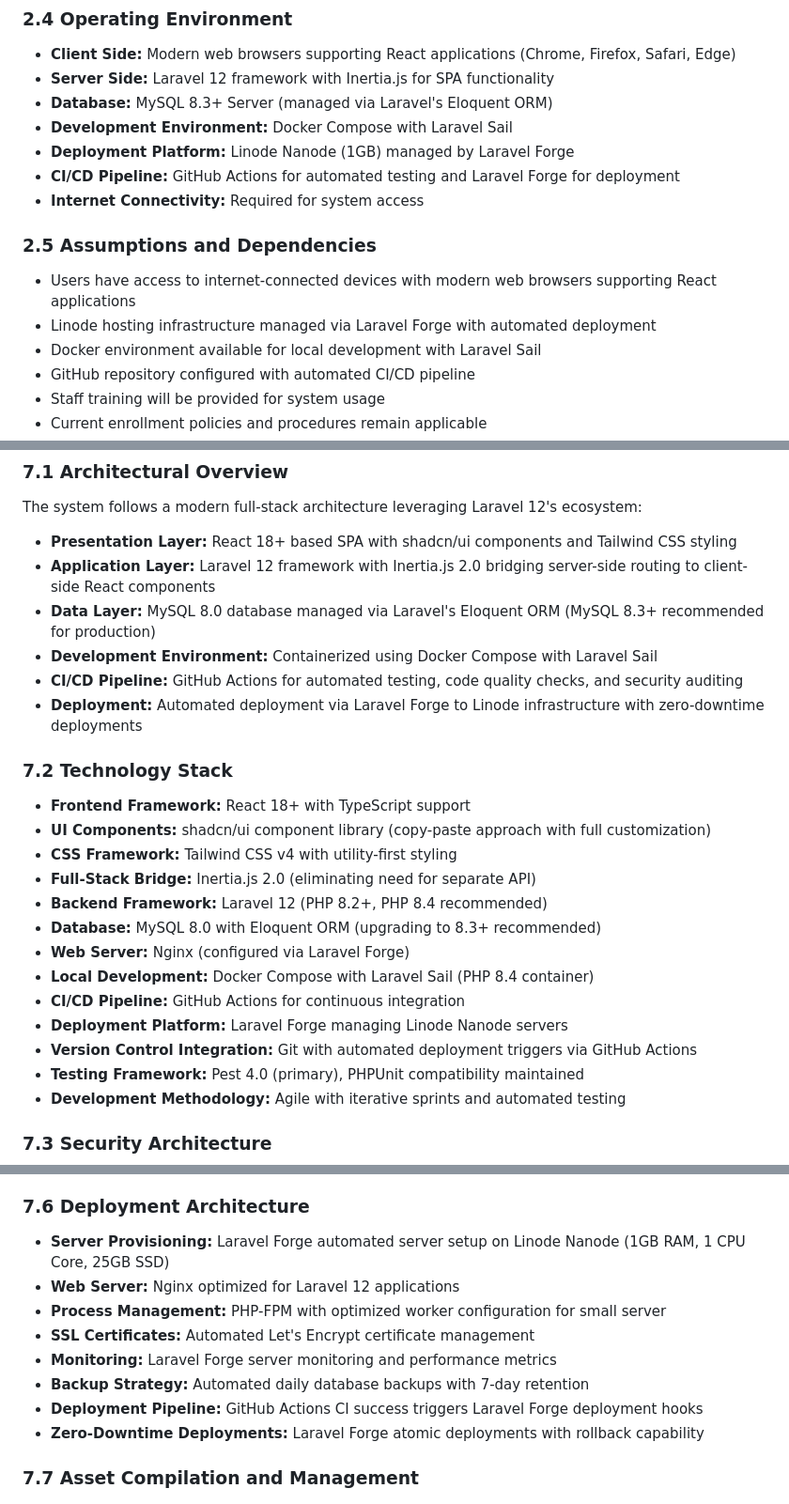
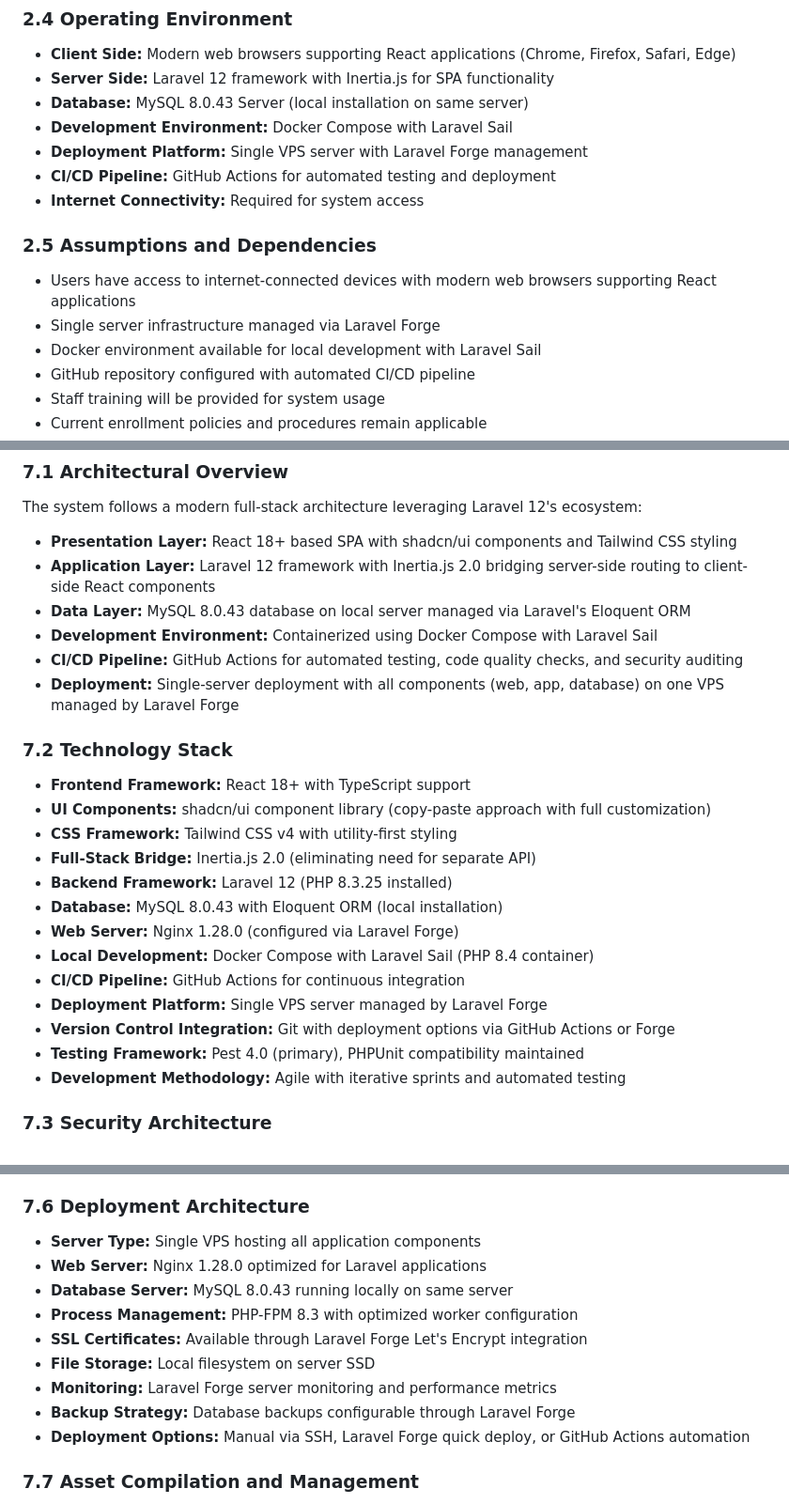
Before and after one commit to st4rboy1/cbhlc, a Markdown page: CLAUDE.md, 3 parts joined by grey strips. Shown: that part at 94% size. GitHub-like rendering.

```diff
--- a/CLAUDE.md
+++ b/CLAUDE.md
@@ -83,15 +83,15 @@ The Web-Based Enrollment System is a standalone web application designed specifi
 ### 2.4 Operating Environment
 - **Client Side:** Modern web browsers supporting React applications (Chrome, Firefox, Safari, Edge)
 - **Server Side:** Laravel 12 framework with Inertia.js for SPA functionality
-- **Database:** MySQL 8.3+ Server (managed via Laravel's Eloquent ORM)
+- **Database:** MySQL 8.0.43 Server (local installation on same server)
 - **Development Environment:** Docker Compose with Laravel Sail
-- **Deployment Platform:** Linode Nanode (1GB) managed by Laravel Forge
-- **CI/CD Pipeline:** GitHub Actions for automated testing and Laravel Forge for deployment
+- **Deployment Platform:** Single VPS server with Laravel Forge management
+- **CI/CD Pipeline:** GitHub Actions for automated testing and deployment
 - **Internet Connectivity:** Required for system access
 
 ### 2.5 Assumptions and Dependencies
 - Users have access to internet-connected devices with modern web browsers supporting React applications
-- Linode hosting infrastructure managed via Laravel Forge with automated deployment
+- Single server infrastructure managed via Laravel Forge
 - Docker environment available for local development with Laravel Sail
 - GitHub repository configured with automated CI/CD pipeline
 - Staff training will be provided for system usage
@@ -435,23 +435,23 @@ Requirements are classified using the MoSCoW method:
 The system follows a modern full-stack architecture leveraging Laravel 12's ecosystem:
 - **Presentation Layer:** React 18+ based SPA with shadcn/ui components and Tailwind CSS styling
 - **Application Layer:** Laravel 12 framework with Inertia.js 2.0 bridging server-side routing to client-side React components
-- **Data Layer:** MySQL 8.0 database managed via Laravel's Eloquent ORM (MySQL 8.3+ recommended for production)
+- **Data Layer:** MySQL 8.0.43 database on local server managed via Laravel's Eloquent ORM
 - **Development Environment:** Containerized using Docker Compose with Laravel Sail
 - **CI/CD Pipeline:** GitHub Actions for automated testing, code quality checks, and security auditing
-- **Deployment:** Automated deployment via Laravel Forge to Linode infrastructure with zero-downtime deployments
+- **Deployment:** Single-server deployment with all components (web, app, database) on one VPS managed by Laravel Forge
 
 ### 7.2 Technology Stack
 - **Frontend Framework:** React 18+ with TypeScript support
 - **UI Components:** shadcn/ui component library (copy-paste approach with full customization)
 - **CSS Framework:** Tailwind CSS v4 with utility-first styling
 - **Full-Stack Bridge:** Inertia.js 2.0 (eliminating need for separate API)
-- **Backend Framework:** Laravel 12 (PHP 8.2+, PHP 8.4 recommended)
-- **Database:** MySQL 8.0 with Eloquent ORM (upgrading to 8.3+ recommended)
-- **Web Server:** Nginx (configured via Laravel Forge)
+- **Backend Framework:** Laravel 12 (PHP 8.3.25 installed)
+- **Database:** MySQL 8.0.43 with Eloquent ORM (local installation)
+- **Web Server:** Nginx 1.28.0 (configured via Laravel Forge)
 - **Local Development:** Docker Compose with Laravel Sail (PHP 8.4 container)
 - **CI/CD Pipeline:** GitHub Actions for continuous integration
-- **Deployment Platform:** Laravel Forge managing Linode Nanode servers
-- **Version Control Integration:** Git with automated deployment triggers via GitHub Actions
+- **Deployment Platform:** Single VPS server managed by Laravel Forge
+- **Version Control Integration:** Git with deployment options via GitHub Actions or Forge
 - **Testing Framework:** Pest 4.0 (primary), PHPUnit compatibility maintained
 - **Development Methodology:** Agile with iterative sprints and automated testing
 
@@ -487,14 +487,15 @@ The system follows a modern full-stack architecture leveraging Laravel 12's ecos
 - **Deployment Trigger:** Successful CI pipeline triggers automated deployment via Laravel Forge
 
 ### 7.6 Deployment Architecture
-- **Server Provisioning:** Laravel Forge automated server setup on Linode Nanode (1GB RAM, 1 CPU Core, 25GB SSD)
-- **Web Server:** Nginx optimized for Laravel 12 applications
-- **Process Management:** PHP-FPM with optimized worker configuration for small server
-- **SSL Certificates:** Automated Let's Encrypt certificate management
+- **Server Type:** Single VPS hosting all application components
+- **Web Server:** Nginx 1.28.0 optimized for Laravel applications
+- **Database Server:** MySQL 8.0.43 running locally on same server
+- **Process Management:** PHP-FPM 8.3 with optimized worker configuration
+- **SSL Certificates:** Available through Laravel Forge Let's Encrypt integration
+- **File Storage:** Local filesystem on server SSD
 - **Monitoring:** Laravel Forge server monitoring and performance metrics
-- **Backup Strategy:** Automated daily database backups with 7-day retention
-- **Deployment Pipeline:** GitHub Actions CI success triggers Laravel Forge deployment hooks
-- **Zero-Downtime Deployments:** Laravel Forge atomic deployments with rollback capability
+- **Backup Strategy:** Database backups configurable through Laravel Forge
+- **Deployment Options:** Manual via SSH, Laravel Forge quick deploy, or GitHub Actions automation
 
 ### 7.7 Asset Compilation and Management
 - **Build Tool:** Vite for fast asset compilation and bundling
```
Also changed, not shown: other parts of CLAUDE.md (+55 -39 lines).
